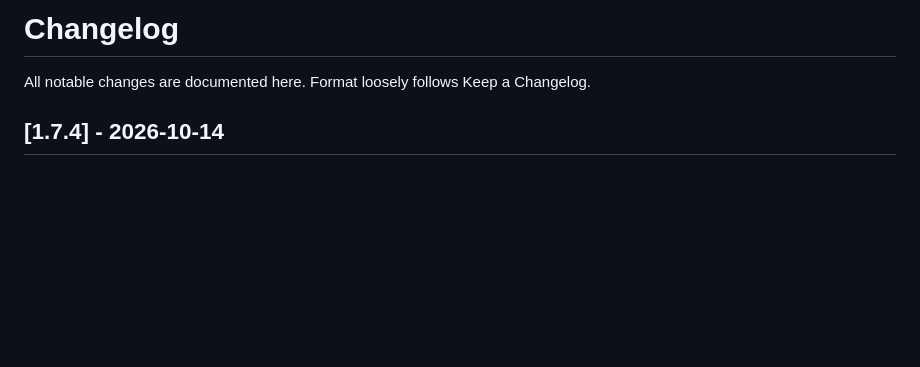
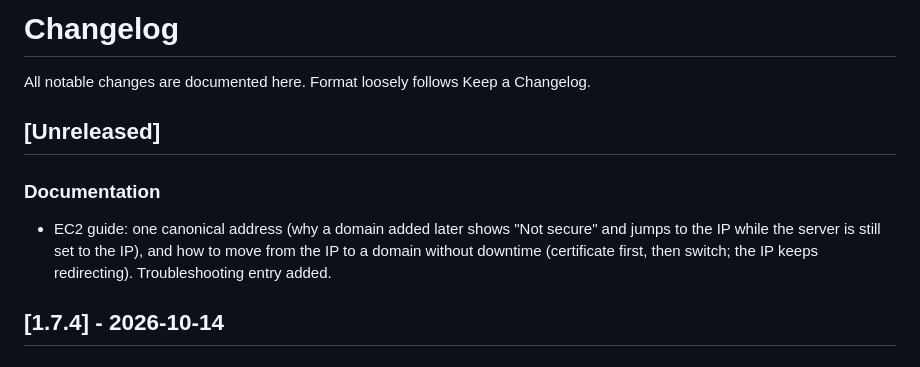
Before and after one commit to 855princekumar/edgeshell, a Markdown page: CHANGELOG.md, the part around the change. Rendered like a GitHub page; blank space fills up the shorter version.

```diff
--- a/CHANGELOG.md
+++ b/CHANGELOG.md
@@ -1,6 +1,11 @@
 # Changelog
 
 All notable changes are documented here. Format loosely follows Keep a Changelog.
+
+## [Unreleased]
+
+### Documentation
+- EC2 guide: one canonical address (why a domain added later shows "Not secure" and jumps to the IP while the server is still set to the IP), and how to move from the IP to a domain without downtime (certificate first, then switch; the IP keeps redirecting). Troubleshooting entry added.
 
 ## [1.7.4] - 2026-10-14
 
```
Also changed, not shown: docs/DEPLOY-EC2.md (+32 -0 lines).
